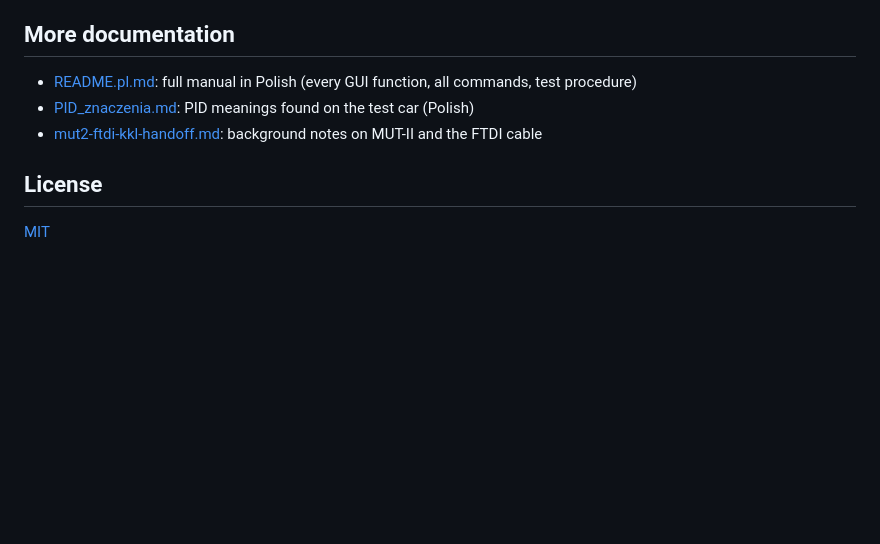
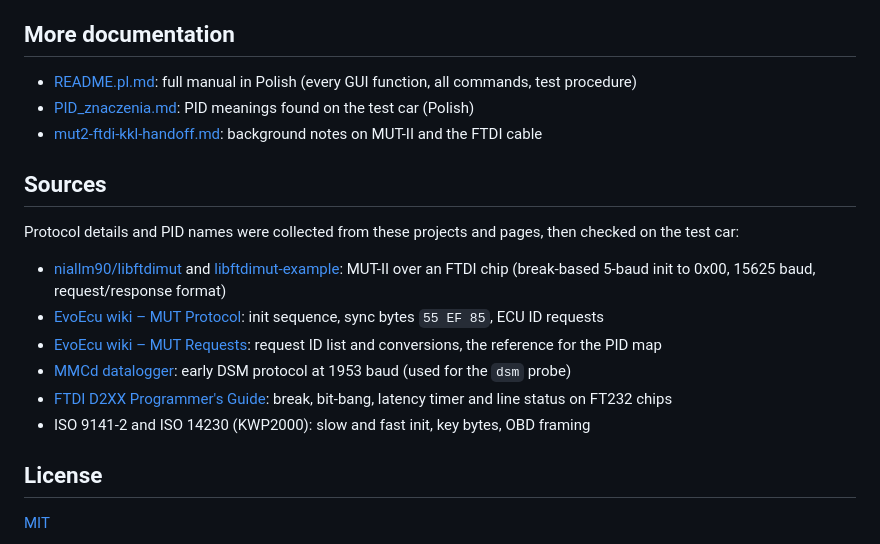
Before and after one commit to Alb7C4/mitsu-kkl, a Markdown page: README.md, the part around the change. GitHub-like rendering; blank space fills up the shorter version.

```diff
--- a/README.md
+++ b/README.md
@@ -102,6 +102,17 @@ Use at your own risk. This project is not affiliated with Mitsubishi Motors.
 - [PID_znaczenia.md](PID_znaczenia.md): PID meanings found on the test car (Polish)
 - [mut2-ftdi-kkl-handoff.md](mut2-ftdi-kkl-handoff.md): background notes on MUT-II and the FTDI cable
 
+## Sources
+
+Protocol details and PID names were collected from these projects and pages, then checked on the test car:
+
+- [niallm90/libftdimut](https://github.com/niallm90/libftdimut) and [libftdimut-example](https://github.com/niallm90/libftdimut-example): MUT-II over an FTDI chip (break-based 5-baud init to 0x00, 15625 baud, request/response format)
+- [EvoEcu wiki – MUT Protocol](https://evoecu.logic.net/wiki/MUT_Protocol): init sequence, sync bytes `55 EF 85`, ECU ID requests
+- [EvoEcu wiki – MUT Requests](https://evoecu.logic.net/wiki/MUT_Requests): request ID list and conversions, the reference for the PID map
+- [MMCd datalogger](https://mmcdlogger.sourceforge.net/): early DSM protocol at 1953 baud (used for the `dsm` probe)
+- [FTDI D2XX Programmer's Guide](https://ftdichip.com/document/programming-guides/): break, bit-bang, latency timer and line status on FT232 chips
+- ISO 9141-2 and ISO 14230 (KWP2000): slow and fast init, key bytes, OBD framing
+
 ## License
 
 [MIT](LICENSE)
```
Also changed, not shown: README.pl.md (+11 -0 lines).
